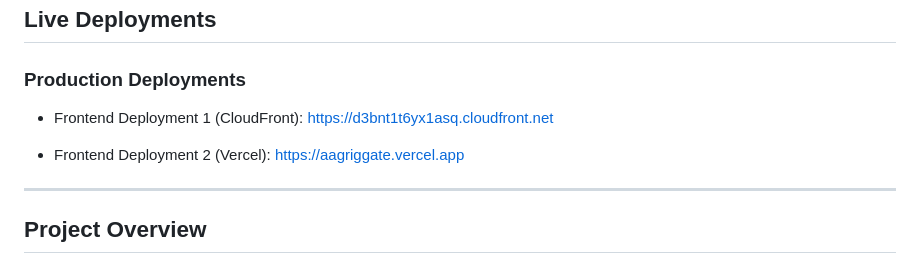
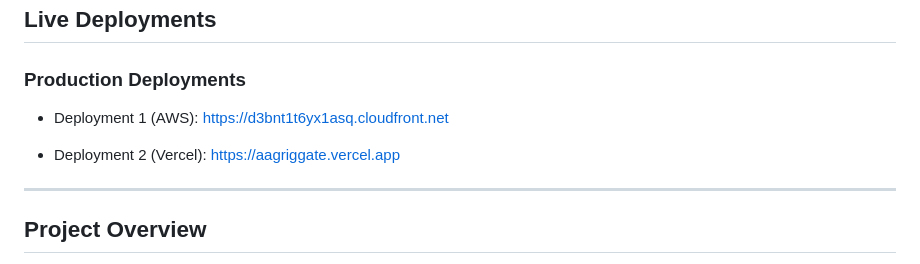
Before and after one commit to B-Vighnesh/AagriGgate, a Markdown page: README.md, the part around the change. Drawn GitHub-style.

```diff
--- a/README.md
+++ b/README.md
@@ -10,10 +10,10 @@ AagriGgate is a full-stack agriculture marketplace and decision-support platform
 
 ### Production Deployments
 
-* Frontend Deployment 1 (CloudFront):
+* Deployment 1 (AWS):
   [https://d3bnt1t6yx1asq.cloudfront.net](https://d3bnt1t6yx1asq.cloudfront.net)
 
-* Frontend Deployment 2 (Vercel):
+* Deployment 2 (Vercel):
   [https://aagriggate.vercel.app](https://aagriggate.vercel.app)
 
 ---
```
